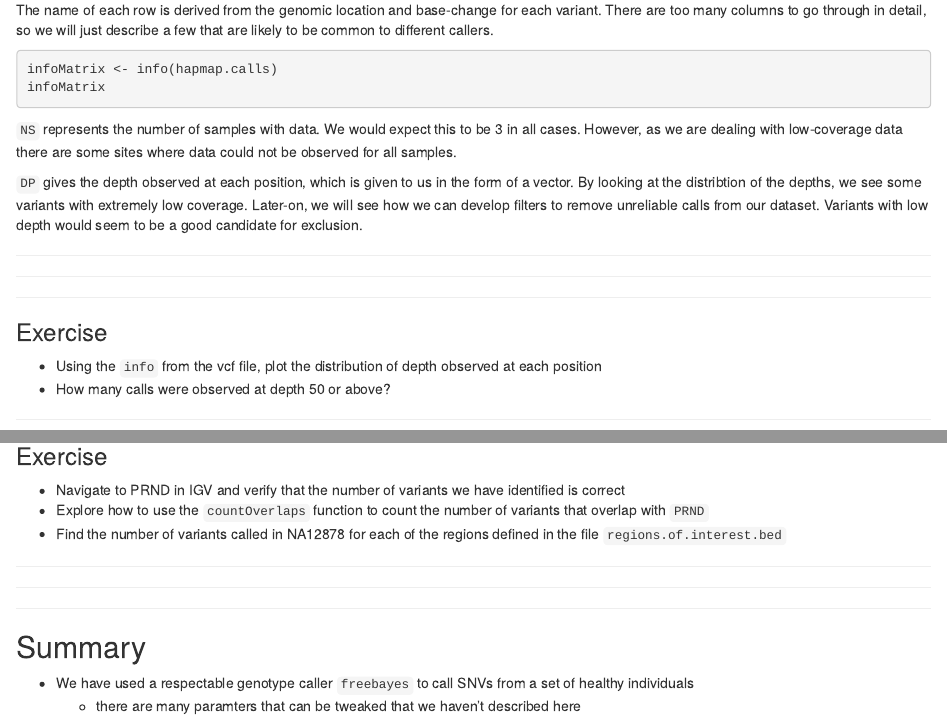
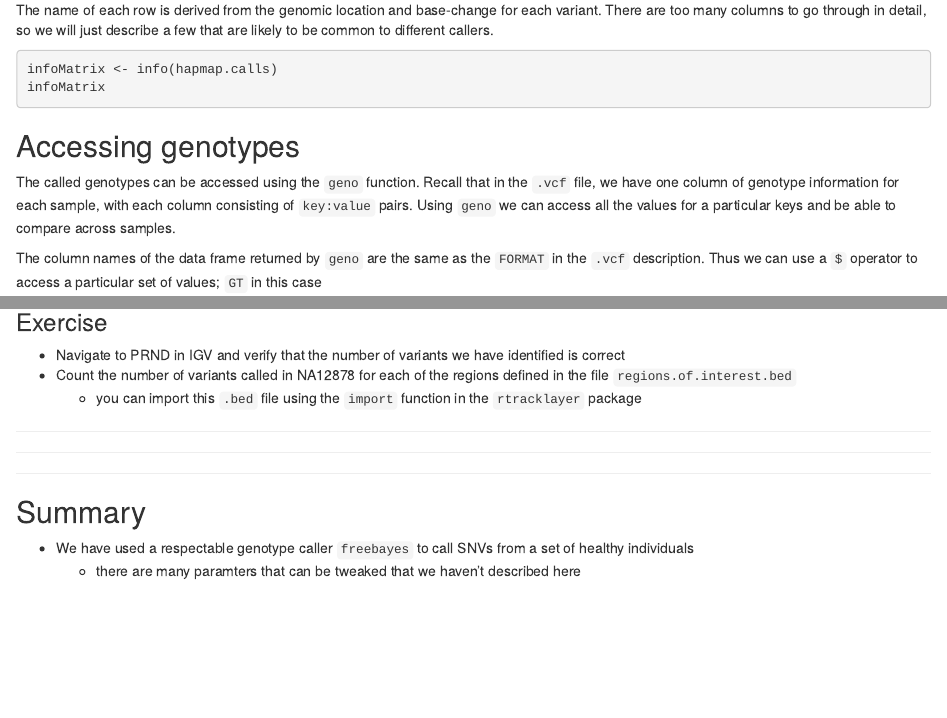
Before and after one commit to bioinformatics-core-shared-training/cruk-summer-school-2017, an R Markdown document (Day2/exploring-vcf.Rmd): the page in a window 1100 px wide, from 530 px down, and a second part further down, joined at a grey line. Rendered offline with R 4.5, knitr and Pandoc, with nearby package versions; some code elsewhere in the file could not run offline; common packages that the code uses without loading them are loaded.

Commit message:
vcf updates

````diff
--- a/Day2/exploring-vcf.Rmd
+++ b/Day2/exploring-vcf.Rmd
@@ -37,16 +37,3 @@ infoMatrix <- info(hapmap.calls)
 infoMatrix
 ```
 
-
-`NS` represents the number of samples with data. We would expect this to be 3 in all cases. However, as we are dealing with low-coverage data there are some sites where data could not be observed for all samples.
-
-`DP` gives the depth observed at each position, which is given to us in the form of a vector. By looking at the distribtion of the depths, we see some variants with extremely low coverage. Later-on, we will see how we can develop filters to remove unreliable calls from our dataset. Variants with low depth would seem to be a good candidate for exclusion.
-
-******
-******
-******
-
-### Exercise
-
-- Using the `info` from the vcf file, plot the distribution of depth observed at each position
-- How many calls were observed at depth 50 or above?
@@ -271,8 +247,8 @@ regions.of.interest
 ### Exercise
 
 - Navigate to PRND in IGV and verify that the number of variants we have identified is correct
-- Explore how to use the `countOverlaps` function to count the number of variants that overlap with `PRND`
-- Find the number of variants called in NA12878 for each of the regions defined in the file `regions.of.interest.bed`
+- Count the number of variants called in NA12878 for each of the regions defined in the file `regions.of.interest.bed`
+  + you can import this `.bed` file using the `import` function in the `rtracklayer` package
 
 ******
 ******
````
Also changed, not shown: Day2/exploring-vcf.nb.html, Day2/vcf-intro.nb.html, Day2/exploring-vcf.Rmd (19 more changed lines).
